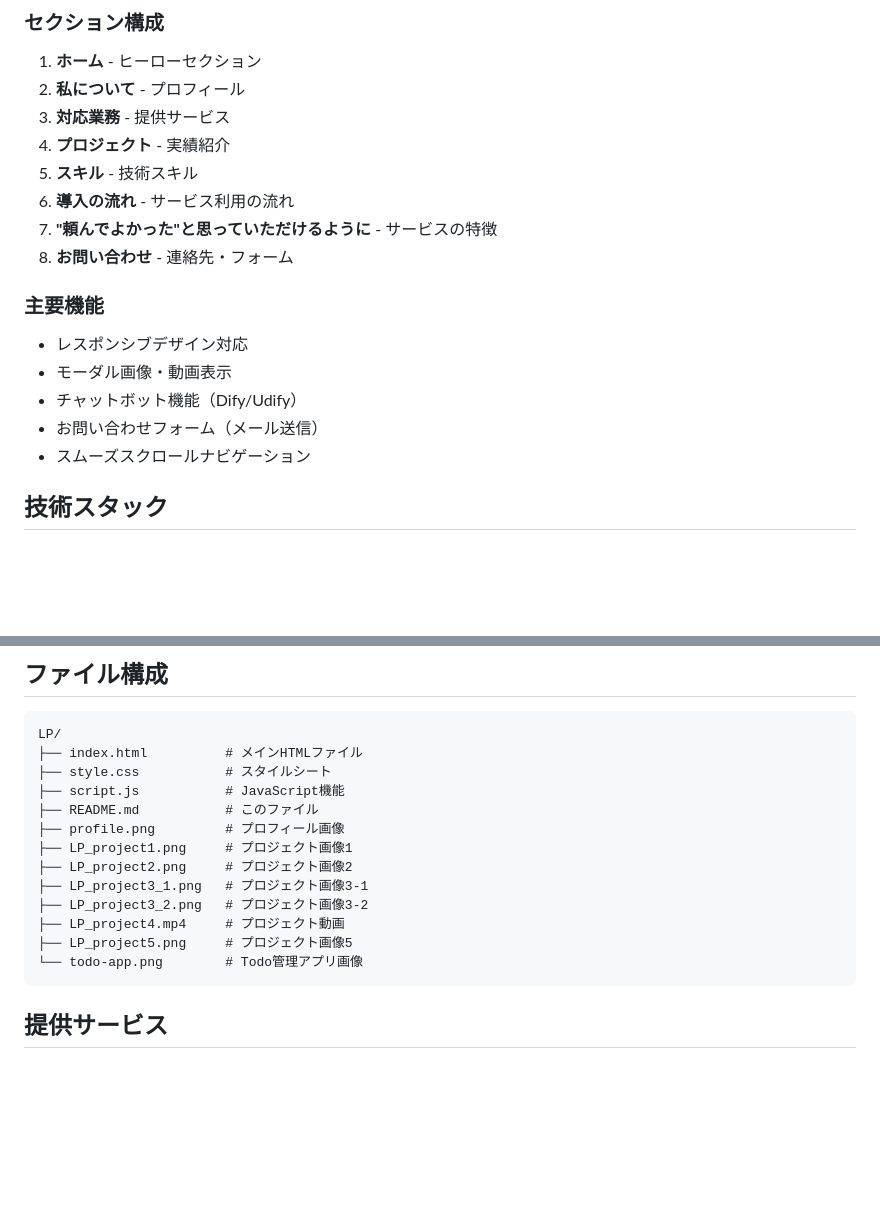
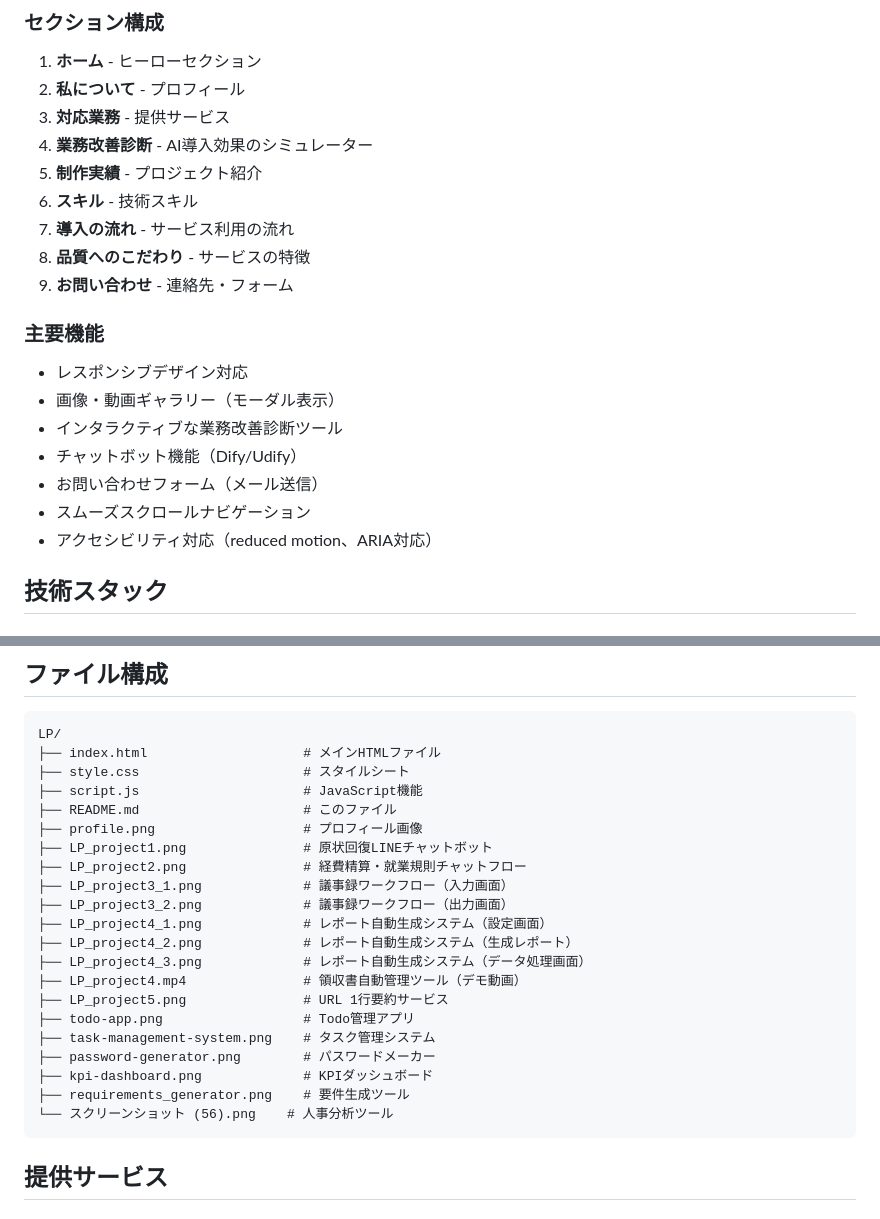
Before and after one commit to hamada-shinichiro9351/AIengineer, a Markdown page: README.md, 2 parts joined by grey strips. Drawn GitHub-style; blank space fills up the shorter version.

````diff
--- a/README.md
+++ b/README.md
@@ -11,18 +11,21 @@ AI技術を活用した業務効率化ソリューションを提供する濱田
 1. **ホーム** - ヒーローセクション
 2. **私について** - プロフィール
 3. **対応業務** - 提供サービス
-4. **プロジェクト** - 実績紹介
-5. **スキル** - 技術スキル
-6. **導入の流れ** - サービス利用の流れ
-7. **"頼んでよかった"と思っていただけるように** - サービスの特徴
-8. **お問い合わせ** - 連絡先・フォーム
+4. **業務改善診断** - AI導入効果のシミュレーター
+5. **制作実績** - プロジェクト紹介
+6. **スキル** - 技術スキル
+7. **導入の流れ** - サービス利用の流れ
+8. **品質へのこだわり** - サービスの特徴
+9. **お問い合わせ** - 連絡先・フォーム
 
 ### 主要機能
 - レスポンシブデザイン対応
-- モーダル画像・動画表示
+- 画像・動画ギャラリー（モーダル表示）
+- インタラクティブな業務改善診断ツール
 - チャットボット機能（Dify/Udify）
 - お問い合わせフォーム（メール送信）
 - スムーズスクロールナビゲーション
+- アクセシビリティ対応（reduced motion、ARIA対応）
 
 ## 技術スタック
 
@@ -42,18 +45,26 @@ AI技術を活用した業務効率化ソリューションを提供する濱田
 
 ```
 LP/
-├── index.html          # メインHTMLファイル
-├── style.css           # スタイルシート
-├── script.js           # JavaScript機能
-├── README.md           # このファイル
-├── profile.png         # プロフィール画像
-├── LP_project1.png     # プロジェクト画像1
-├── LP_project2.png     # プロジェクト画像2
-├── LP_project3_1.png   # プロジェクト画像3-1
-├── LP_project3_2.png   # プロジェクト画像3-2
-├── LP_project4.mp4     # プロジェクト動画
-├── LP_project5.png     # プロジェクト画像5
-└── todo-app.png        # Todo管理アプリ画像
+├── index.html                    # メインHTMLファイル
+├── style.css                     # スタイルシート
+├── script.js                     # JavaScript機能
+├── README.md                     # このファイル
+├── profile.png                   # プロフィール画像
+├── LP_project1.png               # 原状回復LINEチャットボット
+├── LP_project2.png               # 経費精算・就業規則チャットフロー
+├── LP_project3_1.png             # 議事録ワークフロー（入力画面）
+├── LP_project3_2.png             # 議事録ワークフロー（出力画面）
+├── LP_project4_1.png             # レポート自動生成システム（設定画面）
+├── LP_project4_2.png             # レポート自動生成システム（生成レポート）
+├── LP_project4_3.png             # レポート自動生成システム（データ処理画面）
+├── LP_project4.mp4               # 領収書自動管理ツール（デモ動画）
+├── LP_project5.png               # URL 1行要約サービス
+├── todo-app.png                  # Todo管理アプリ
+├── task-management-system.png    # タスク管理システム
+├── password-generator.png        # パスワードメーカー
+├── kpi-dashboard.png             # KPIダッシュボード
+├── requirements_generator.png    # 要件生成ツール
+└── スクリーンショット (56).png    # 人事分析ツール
 ```
 
 ## 提供サービス
````
Also changed, not shown: other parts of README.md (+49 -15 lines).
